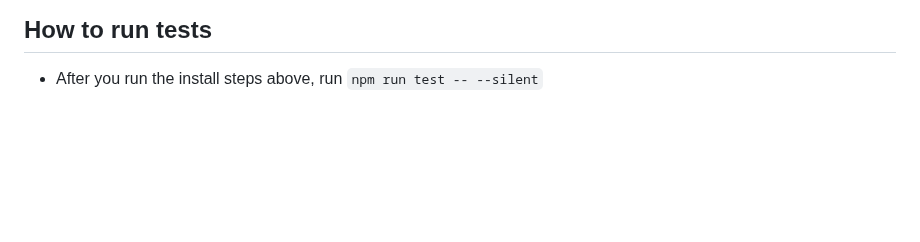
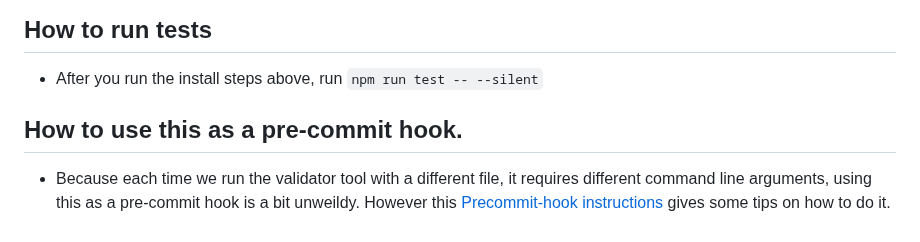
Before and after one commit to beckn/beckn-utilities, a Markdown page: beckn-spec-validator/README.md, the part around the change. Rendered like a GitHub page; blank space fills up the shorter version.

Commit message:
Add Precommit instructions

```diff
--- a/beckn-spec-validator/README.md
+++ b/beckn-spec-validator/README.md
@@ -79,3 +79,7 @@ npm start -- -b temp/mobility.yaml -s temp/fulfillment.json -c components.schema
 ## How to run tests
 
 - After you run the install steps above, run `npm run test -- --silent`
+
+## How to use this as a pre-commit hook.
+
+- Because each time we run the validator tool with a different file, it requires different command line arguments, using this as a pre-commit hook is a bit unweildy. However this [Precommit-hook instructions](Precommit-hook.md) gives some tips on how to do it.
```
Also changed, not shown: beckn-spec-validator/Precommit-hook.md (added, +65 -0 lines).
